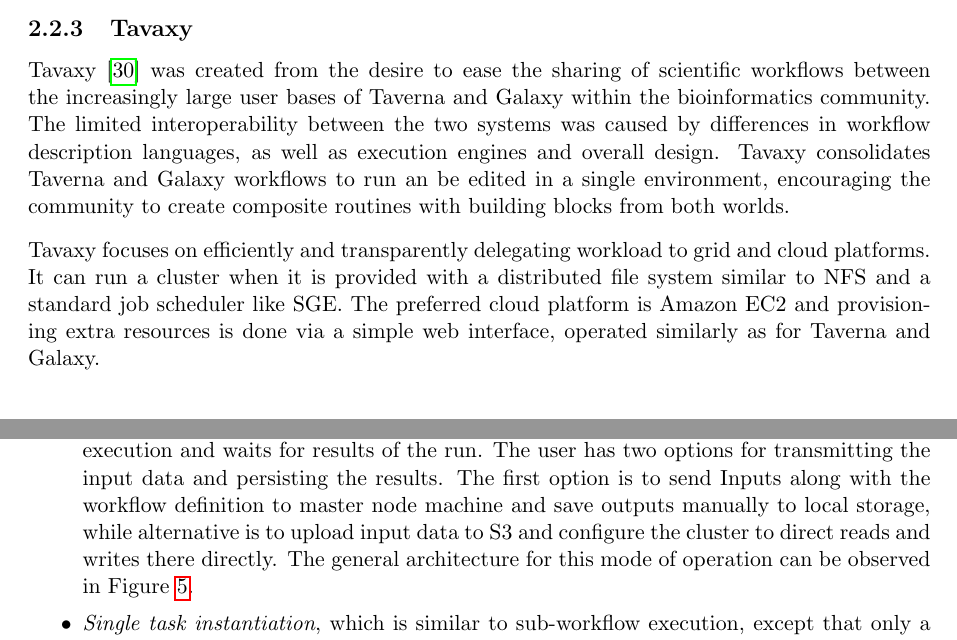
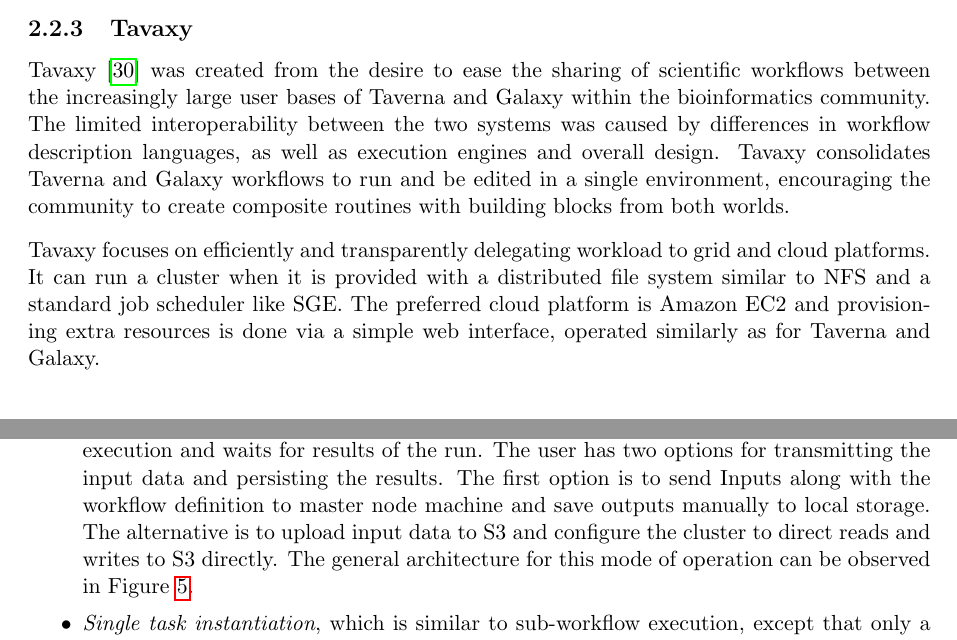
Before and after one commit to adraghici/meng-report, a LaTeX document (report.tex): two parts of pages 9 and 10 of 19, joined at a grey line, cut so that both start at the same text. Compiled offline with pdfLaTeX.

Commit message:
fix: break sentences + typos in tavaxy

```diff
--- a/report.tex
+++ b/report.tex
@@ -194,7 +194,7 @@
 
 \subsection{Tavaxy}
 
-Tavaxy \cite{Abouelhoda2012} was created from the desire to ease the sharing of scientific workflows between the increasingly large user bases of Taverna and Galaxy within the bioinformatics community. The limited interoperability between the two systems was caused by differences in workflow description languages, as well as execution engines and overall design. Tavaxy consolidates Taverna and Galaxy workflows to run an be edited in a single environment, encouraging the community to create composite routines with building blocks from both worlds.
+Tavaxy \cite{Abouelhoda2012} was created from the desire to ease the sharing of scientific workflows between the increasingly large user bases of Taverna and Galaxy within the bioinformatics community. The limited interoperability between the two systems was caused by differences in workflow description languages, as well as execution engines and overall design. Tavaxy consolidates Taverna and Galaxy workflows to run and be edited in a single environment, encouraging the community to create composite routines with building blocks from both worlds.
 
 Tavaxy focuses on efficiently and transparently delegating workload to grid and cloud platforms. It can run a cluster when it is provided with a distributed file system similar to NFS and a standard job scheduler like SGE. The preferred cloud platform is Amazon EC2 and provisioning extra resources is done via a simple web interface, operated similarly as for Taverna and Galaxy.
 
@@ -202,7 +202,7 @@
 
 \begin{itemize}
 	\item \textit{Whole system instantiation}, where the user has no local version of Tavaxy installed and can bootstrap a new instance from a provided AMI. This will automatically create and configure a cluster that the user can control through a web console. Amazon S3 \cite{S3} is used for persistent storage of shared data in the cluster.
-	\item \textit{Sub-workflow execution}, which presumes a local installation and Tavaxy used for workflow design and allows the user to create a cluster in the cloud from a more lightweight AMI wrapping the runtime environment. The local machine sends the workflows remotely for execution and waits for results of the run. The user has two options for transmitting the input data and persisting the results. The first option is to send Inputs along with the workflow definition to master node machine and save outputs manually to local storage, while alternative is to upload input data to S3 and configure the cluster to direct reads and writes there directly. The general architecture for this mode of operation can be observed in Figure \ref{TavaxyArch}.
+	\item \textit{Sub-workflow execution}, which presumes a local installation and Tavaxy used for workflow design and allows the user to create a cluster in the cloud from a more lightweight AMI wrapping the runtime environment. The local machine sends the workflows remotely for execution and waits for results of the run. The user has two options for transmitting the input data and persisting the results. The first option is to send Inputs along with the workflow definition to master node machine and save outputs manually to local storage. The alternative is to upload input data to S3 and configure the cluster to direct reads and writes to S3 directly. The general architecture for this mode of operation can be observed in Figure \ref{TavaxyArch}.
 	\item \textit{Single task instantiation}, which is similar to sub-workflow execution, except that only a task in the workflow is delegated to the cloud.
 \end{itemize}
 
```
